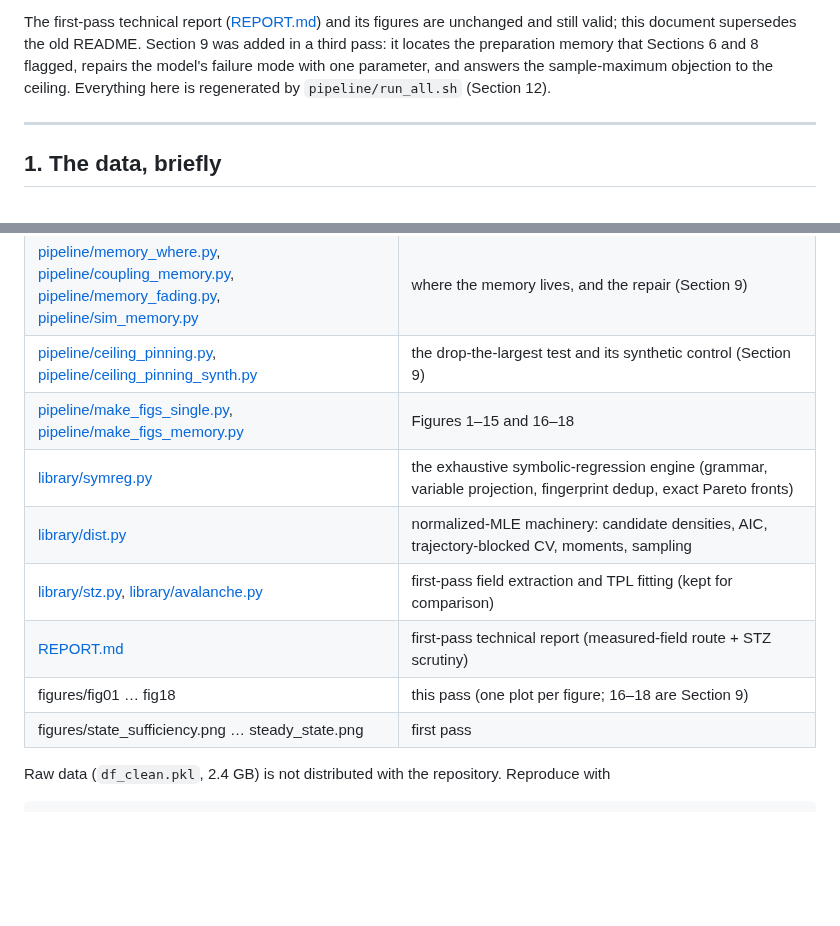
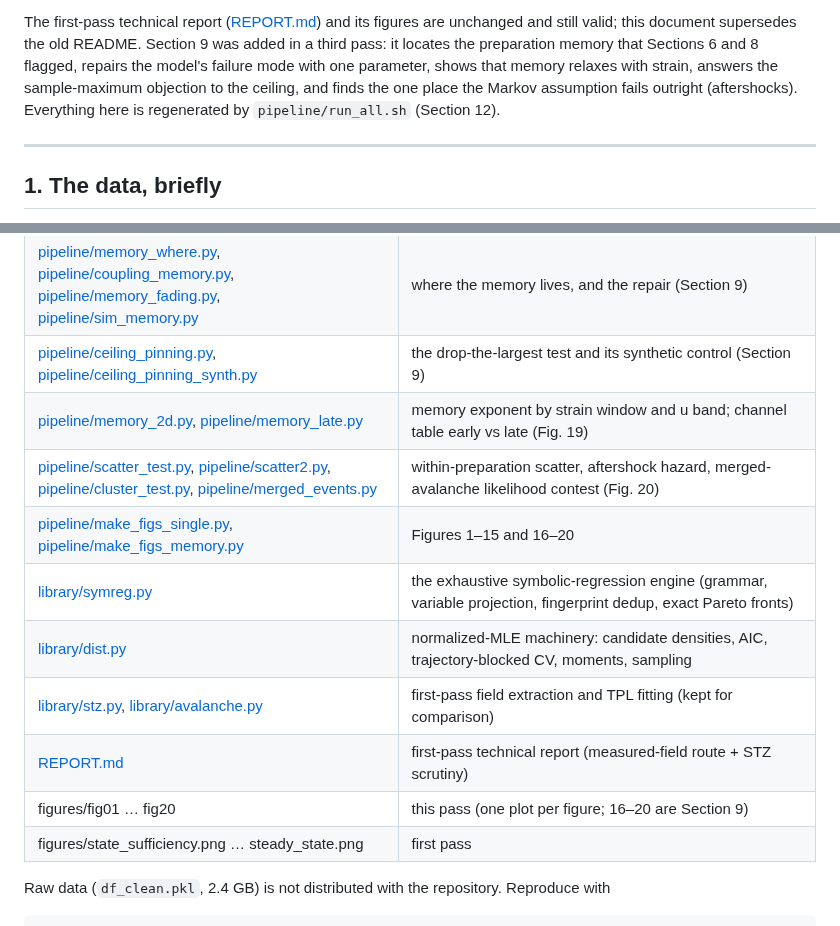
Before and after one commit to Samc73/SEEM, a Markdown page: README.md, 2 parts joined by grey strips. Drawn GitHub-style; blank space fills up the shorter version.

```diff
--- a/README.md
+++ b/README.md
@@ -16,7 +16,9 @@ The first-pass technical report ([REPORT.md](REPORT.md)) and its figures are
 unchanged and still valid; this document supersedes the old README.
 Section 9 was added in a third pass: it locates the preparation memory that
 Sections 6 and 8 flagged, repairs the model's failure mode with one parameter,
-and answers the sample-maximum objection to the ceiling. Everything here is
+shows that memory relaxes with strain, answers the sample-maximum objection to
+the ceiling, and finds the one place the Markov assumption fails outright
+(aftershocks). Everything here is
 regenerated by `pipeline/run_all.sh` (Section 12).
 
 ---
@@ -581,12 +660,14 @@ the ceiling; (4) reverse loading, unchanged from the first pass.
 | [pipeline/simulate.py](pipeline/simulate.py), [pipeline/sim_run.py](pipeline/sim_run.py) | the forward simulator and its three arms (Section 8) |
 | [pipeline/memory_where.py](pipeline/memory_where.py), [pipeline/coupling_memory.py](pipeline/coupling_memory.py), [pipeline/memory_fading.py](pipeline/memory_fading.py), [pipeline/sim_memory.py](pipeline/sim_memory.py) | where the memory lives, and the repair (Section 9) |
 | [pipeline/ceiling_pinning.py](pipeline/ceiling_pinning.py), [pipeline/ceiling_pinning_synth.py](pipeline/ceiling_pinning_synth.py) | the drop-the-largest test and its synthetic control (Section 9) |
-| [pipeline/make_figs_single.py](pipeline/make_figs_single.py), [pipeline/make_figs_memory.py](pipeline/make_figs_memory.py) | Figures 1–15 and 16–18 |
+| [pipeline/memory_2d.py](pipeline/memory_2d.py), [pipeline/memory_late.py](pipeline/memory_late.py) | memory exponent by strain window and u band; channel table early vs late (Fig. 19) |
+| [pipeline/scatter_test.py](pipeline/scatter_test.py), [pipeline/scatter2.py](pipeline/scatter2.py), [pipeline/cluster_test.py](pipeline/cluster_test.py), [pipeline/merged_events.py](pipeline/merged_events.py) | within-preparation scatter, aftershock hazard, merged-avalanche likelihood contest (Fig. 20) |
+| [pipeline/make_figs_single.py](pipeline/make_figs_single.py), [pipeline/make_figs_memory.py](pipeline/make_figs_memory.py) | Figures 1–15 and 16–20 |
 | [library/symreg.py](library/symreg.py) | the exhaustive symbolic-regression engine (grammar, variable projection, fingerprint dedup, exact Pareto fronts) |
 | [library/dist.py](library/dist.py) | normalized-MLE machinery: candidate densities, AIC, trajectory-blocked CV, moments, sampling |
 | [library/stz.py](library/stz.py), [library/avalanche.py](library/avalanche.py) | first-pass field extraction and TPL fitting (kept for comparison) |
 | [REPORT.md](REPORT.md) | first-pass technical report (measured-field route + STZ scrutiny) |
-| figures/fig01 … fig18 | this pass (one plot per figure; 16–18 are Section 9) |
+| figures/fig01 … fig20 | this pass (one plot per figure; 16–20 are Section 9) |
 | figures/state_sufficiency.png … steady_state.png | first pass |
 
 Raw data (`df_clean.pkl`, 2.4 GB) is not distributed with the repository.
```
Also changed, not shown: other parts of README.md (+84 -7 lines), figures/fig17_memory_repair.png, figures/fig19_memory_relaxes.png (added), figures/fig20_clustering.png (added), 12 other files.
